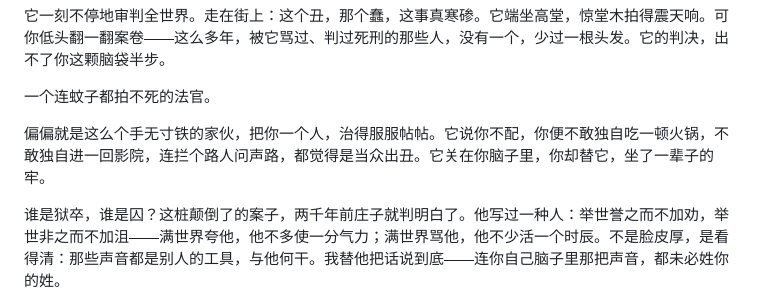
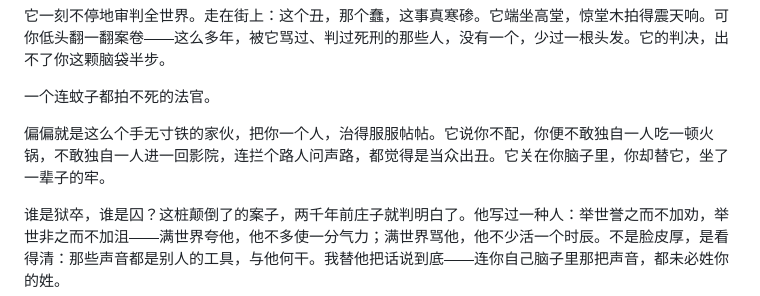
Before and after one commit to yuxizhongsheng-gmail/shen-ti-di-yi, a Markdown page: book/drafts/01-开篇1000字-对标庄子.md, the part around the change. Drawn GitHub-style.

```diff
--- a/book/drafts/01-开篇1000字-对标庄子.md
+++ b/book/drafts/01-开篇1000字-对标庄子.md
@@ -21,7 +21,7 @@
 
 一个连蚊子都拍不死的法官。
 
-偏偏就是这么个手无寸铁的家伙，把你一个人，治得服服帖帖。它说你不配，你便不敢独自吃一顿火锅，不敢独自进一回影院，连拦个路人问声路，都觉得是当众出丑。它关在你脑子里，你却替它，坐了一辈子的牢。
+偏偏就是这么个手无寸铁的家伙，把你一个人，治得服服帖帖。它说你不配，你便不敢独自一人吃一顿火锅，不敢独自一人进一回影院，连拦个路人问声路，都觉得是当众出丑。它关在你脑子里，你却替它，坐了一辈子的牢。
 
 谁是狱卒，谁是囚？这桩颠倒了的案子，两千年前庄子就判明白了。他写过一种人：举世誉之而不加劝，举世非之而不加沮——满世界夸他，他不多使一分气力；满世界骂他，他不少活一个时辰。不是脸皮厚，是看得清：那些声音都是别人的工具，与他何干。我替他把话说到底——连你自己脑子里那把声音，都未必姓你的姓。
 
```
Also changed, not shown: book/drafts/01-第一章-你脑子里那个声音不是你.md (+38 -32 lines).
